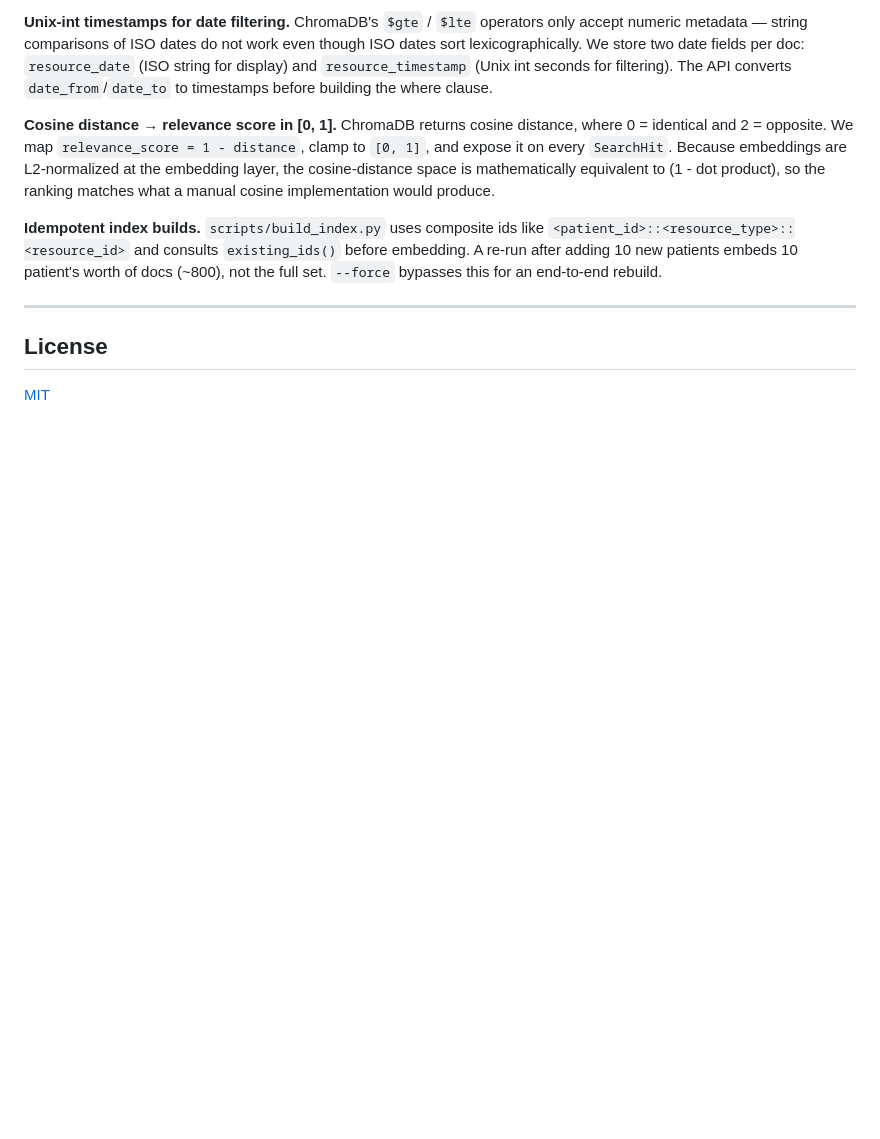
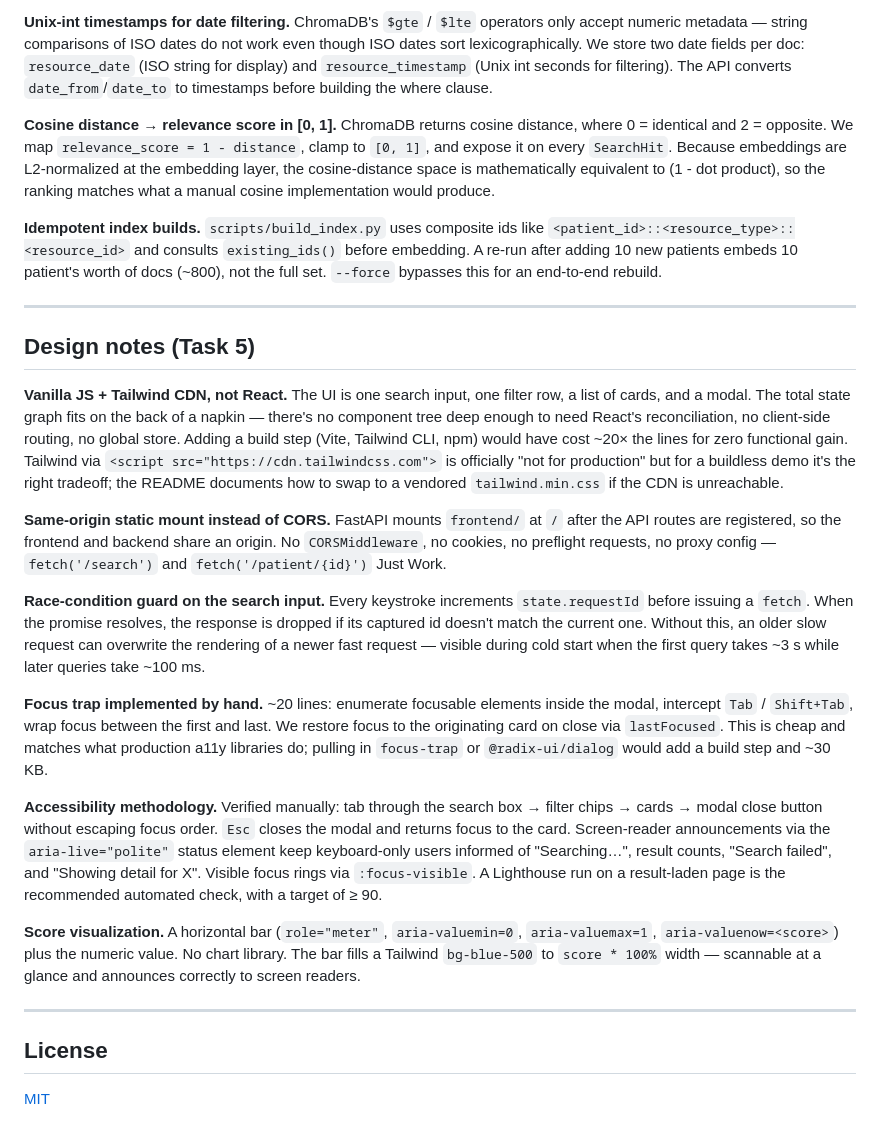
Before and after one commit to jason-te-sde/ehr-media-intelligence-platform, a Markdown page: README.md, the part around one of its changes. Rendered like a GitHub page; blank space fills up the shorter version.

```diff
--- a/README.md
+++ b/README.md
@@ -299,6 +319,22 @@ store/                            # gitignored, SQLite + (future) ChromaDB
 
 ---
 
+## Design notes (Task 5)
+
+**Vanilla JS + Tailwind CDN, not React.** The UI is one search input, one filter row, a list of cards, and a modal. The total state graph fits on the back of a napkin — there's no component tree deep enough to need React's reconciliation, no client-side routing, no global store. Adding a build step (Vite, Tailwind CLI, npm) would have cost ~20× the lines for zero functional gain. Tailwind via `<script src="https://cdn.tailwindcss.com">` is officially "not for production" but for a buildless demo it's the right tradeoff; the README documents how to swap to a vendored `tailwind.min.css` if the CDN is unreachable.
+
+**Same-origin static mount instead of CORS.** FastAPI mounts `frontend/` at `/` after the API routes are registered, so the frontend and backend share an origin. No `CORSMiddleware`, no cookies, no preflight requests, no proxy config — `fetch('/search')` and `fetch('/patient/{id}')` Just Work.
+
+**Race-condition guard on the search input.** Every keystroke increments `state.requestId` before issuing a `fetch`. When the promise resolves, the response is dropped if its captured id doesn't match the current one. Without this, an older slow request can overwrite the rendering of a newer fast request — visible during cold start when the first query takes ~3 s while later queries take ~100 ms.
+
+**Focus trap implemented by hand.** ~20 lines: enumerate focusable elements inside the modal, intercept `Tab` / `Shift+Tab`, wrap focus between the first and last. We restore focus to the originating card on close via `lastFocused`. This is cheap and matches what production a11y libraries do; pulling in `focus-trap` or `@radix-ui/dialog` would add a build step and ~30 KB.
+
+**Accessibility methodology.** Verified manually: tab through the search box → filter chips → cards → modal close button without escaping focus order. `Esc` closes the modal and returns focus to the card. Screen-reader announcements via the `aria-live="polite"` status element keep keyboard-only users informed of "Searching…", result counts, "Search failed", and "Showing detail for X". Visible focus rings via `:focus-visible`. A Lighthouse run on a result-laden page is the recommended automated check, with a target of ≥ 90.
+
+**Score visualization.** A horizontal bar (`role="meter"`, `aria-valuemin=0`, `aria-valuemax=1`, `aria-valuenow=<score>`) plus the numeric value. No chart library. The bar fills a Tailwind `bg-blue-500` to `score * 100%` width — scannable at a glance and announces correctly to screen readers.
+
+---
+
 ## License
 
 [MIT](LICENSE)
```
Also changed, not shown: other parts of README.md (+23 -3 lines).
